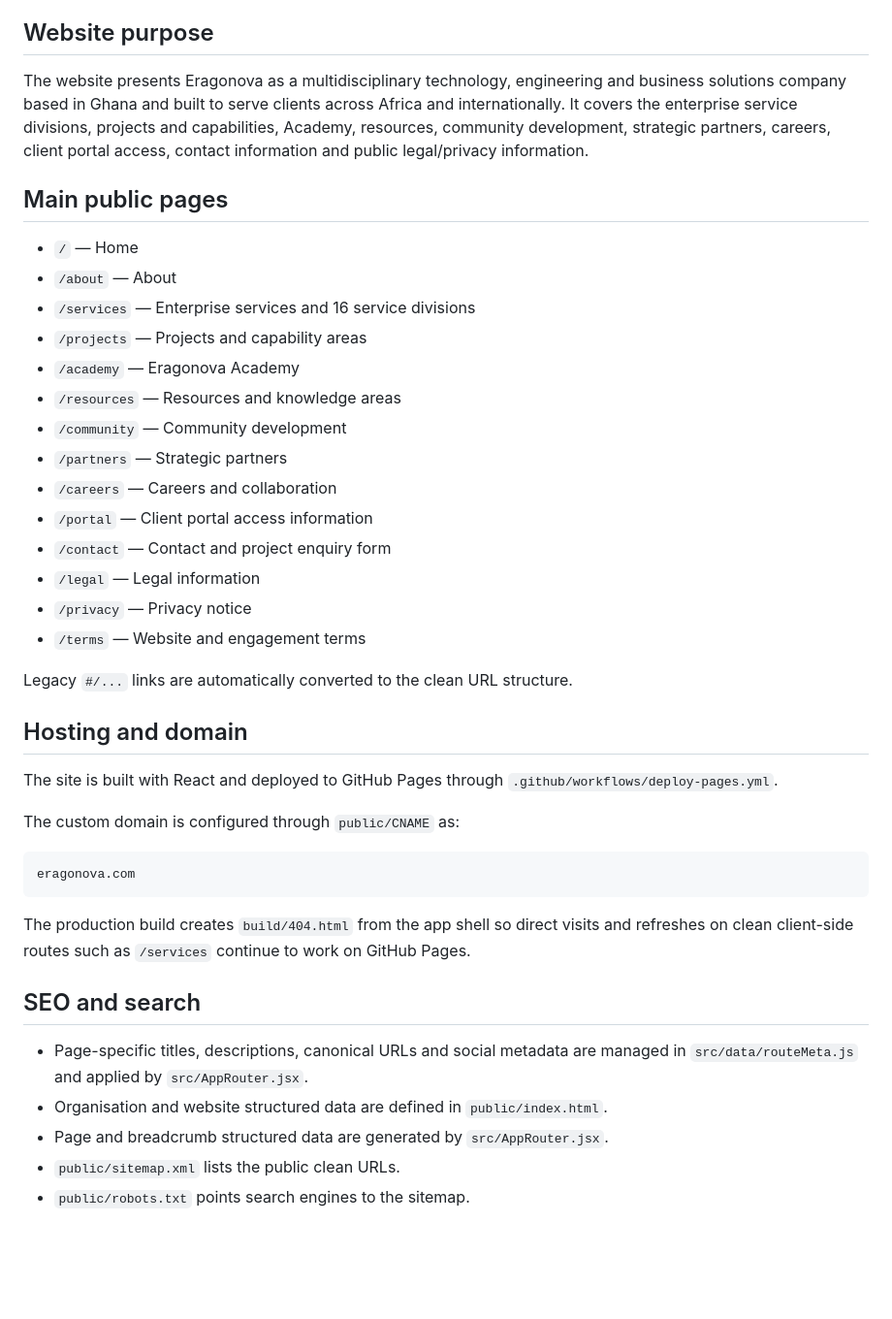
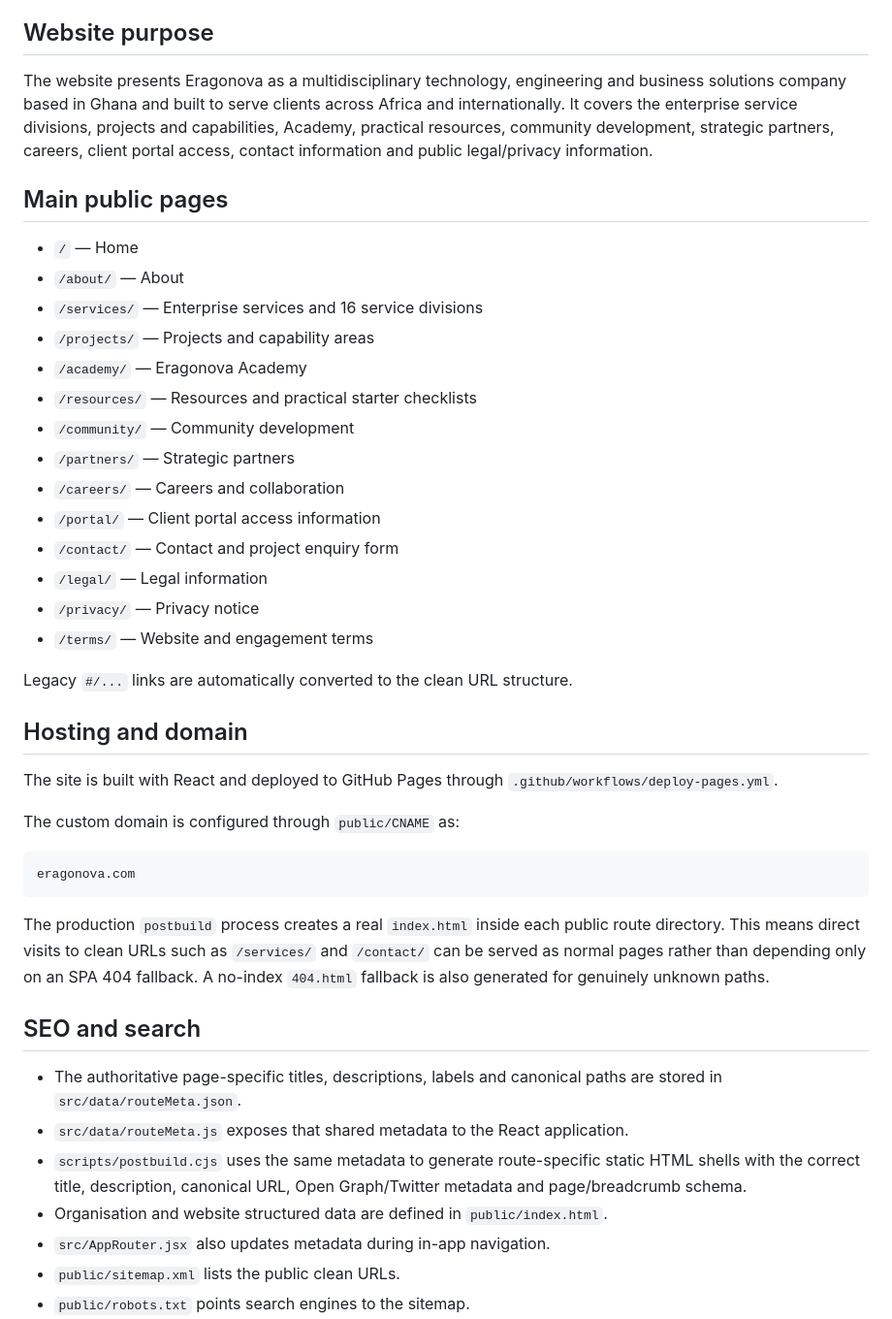
Before and after one commit to Edward-Wonder-Mordey/eragonova-website, a Markdown page: README.md, the part around one of its changes. Shown at 97% size. GitHub-like rendering; blank space fills up the shorter version.

Commit message:
Document static clean route SEO setup

````diff
--- a/README.md
+++ b/README.md
@@ -8,24 +8,24 @@ Official website repository for **Eragonova Enterprise**.
 
 ## Website purpose
 
-The website presents Eragonova as a multidisciplinary technology, engineering and business solutions company based in Ghana and built to serve clients across Africa and internationally. It covers the enterprise service divisions, projects and capabilities, Academy, resources, community development, strategic partners, careers, client portal access, contact information and public legal/privacy information.
+The website presents Eragonova as a multidisciplinary technology, engineering and business solutions company based in Ghana and built to serve clients across Africa and internationally. It covers the enterprise service divisions, projects and capabilities, Academy, practical resources, community development, strategic partners, careers, client portal access, contact information and public legal/privacy information.
 
 ## Main public pages
 
 - `/` — Home
-- `/about` — About
-- `/services` — Enterprise services and 16 service divisions
-- `/projects` — Projects and capability areas
-- `/academy` — Eragonova Academy
-- `/resources` — Resources and knowledge areas
-- `/community` — Community development
-- `/partners` — Strategic partners
-- `/careers` — Careers and collaboration
-- `/portal` — Client portal access information
-- `/contact` — Contact and project enquiry form
-- `/legal` — Legal information
-- `/privacy` — Privacy notice
-- `/terms` — Website and engagement terms
+- `/about/` — About
+- `/services/` — Enterprise services and 16 service divisions
+- `/projects/` — Projects and capability areas
+- `/academy/` — Eragonova Academy
+- `/resources/` — Resources and practical starter checklists
+- `/community/` — Community development
+- `/partners/` — Strategic partners
+- `/careers/` — Careers and collaboration
+- `/portal/` — Client portal access information
+- `/contact/` — Contact and project enquiry form
+- `/legal/` — Legal information
+- `/privacy/` — Privacy notice
+- `/terms/` — Website and engagement terms
 
 Legacy `#/...` links are automatically converted to the clean URL structure.
 
@@ -39,13 +39,15 @@ The custom domain is configured through `public/CNAME` as:
 eragonova.com
 ```
 
-The production build creates `build/404.html` from the app shell so direct visits and refreshes on clean client-side routes such as `/services` continue to work on GitHub Pages.
+The production `postbuild` process creates a real `index.html` inside each public route directory. This means direct visits to clean URLs such as `/services/` and `/contact/` can be served as normal pages rather than depending only on an SPA 404 fallback. A no-index `404.html` fallback is also generated for genuinely unknown paths.
 
 ## SEO and search
 
-- Page-specific titles, descriptions, canonical URLs and social metadata are managed in `src/data/routeMeta.js` and applied by `src/AppRouter.jsx`.
+- The authoritative page-specific titles, descriptions, labels and canonical paths are stored in `src/data/routeMeta.json`.
+- `src/data/routeMeta.js` exposes that shared metadata to the React application.
+- `scripts/postbuild.cjs` uses the same metadata to generate route-specific static HTML shells with the correct title, description, canonical URL, Open Graph/Twitter metadata and page/breadcrumb schema.
 - Organisation and website structured data are defined in `public/index.html`.
-- Page and breadcrumb structured data are generated by `src/AppRouter.jsx`.
+- `src/AppRouter.jsx` also updates metadata during in-app navigation.
 - `public/sitemap.xml` lists the public clean URLs.
 - `public/robots.txt` points search engines to the sitemap.
 - Google Search Console Domain verification should be completed with the TXT record Google supplies for `eragonova.com`.
````
Also changed, not shown: other parts of README.md (+6 -2 lines).
